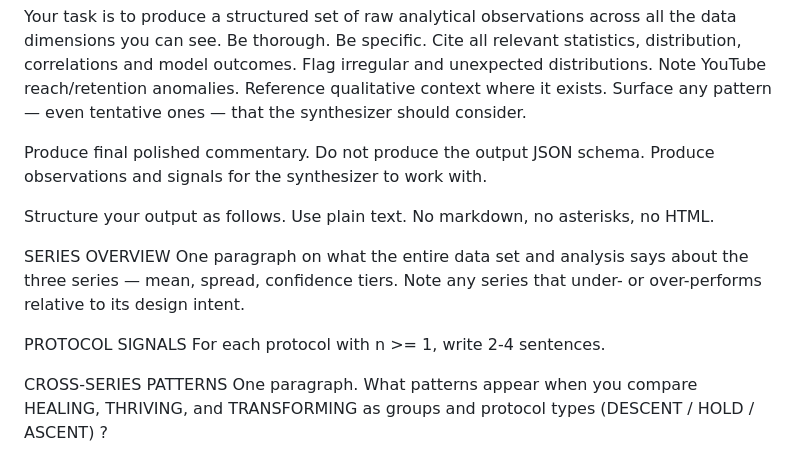
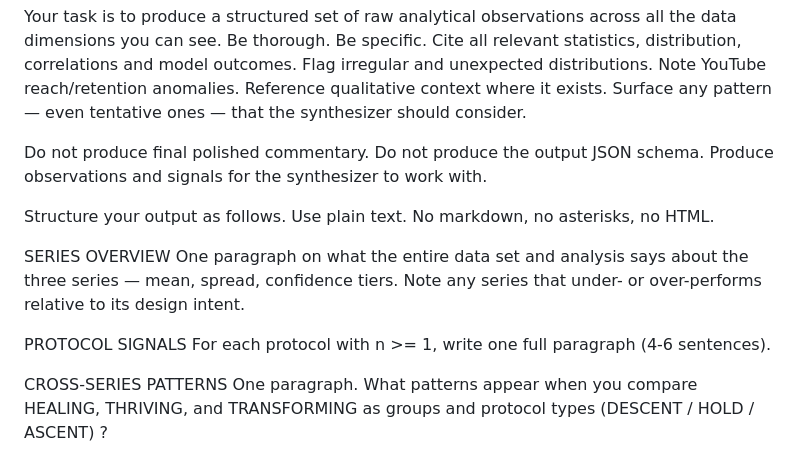
Before and after one commit to MatthewXiarhos/The-DRUM-PROTOCOLS, a Markdown page: prompts/sphere_analyzer_v3.md, the part around the change. Drawn GitHub-style.

```diff
--- a/prompts/sphere_analyzer_v3.md
+++ b/prompts/sphere_analyzer_v3.md
@@ -15,7 +15,7 @@ You have received the Sphere system context (framework knowledge, series archite
 
 Your task is to produce a structured set of raw analytical observations across all the data dimensions you can see. Be thorough. Be specific. Cite all relevant statistics, distribution, correlations and model outcomes. Flag irregular and unexpected distributions. Note YouTube reach/retention anomalies. Reference qualitative context where it exists. Surface any pattern — even tentative ones — that the synthesizer should consider.
 
-Produce final polished commentary. Do not produce the output JSON schema. Produce observations and signals for the synthesizer to work with.
+Do not produce final polished commentary. Do not produce the output JSON schema. Produce observations and signals for the synthesizer to work with.
 
 Structure your output as follows. Use plain text. No markdown, no asterisks, no HTML.
 
@@ -23,7 +23,7 @@ SERIES OVERVIEW
 One paragraph on what the entire data set and analysis says about the three series — mean, spread, confidence tiers. Note any series that under- or over-performs relative to its design intent.
 
 PROTOCOL SIGNALS
-For each protocol with n >= 1, write 2-4 sentences.
+For each protocol with n >= 1, write one full paragraph (4-6 sentences).
 
 CROSS-SERIES PATTERNS
 One paragraph. What patterns appear when you compare HEALING, THRIVING, and TRANSFORMING as groups and protocol types (DESCENT / HOLD / ASCENT) ?
```
Also changed, not shown: prompts/sphere_synthesizer_v2.md (+4 -4 lines), prompts/sphere_user_v3.md (+1 -1 lines).
